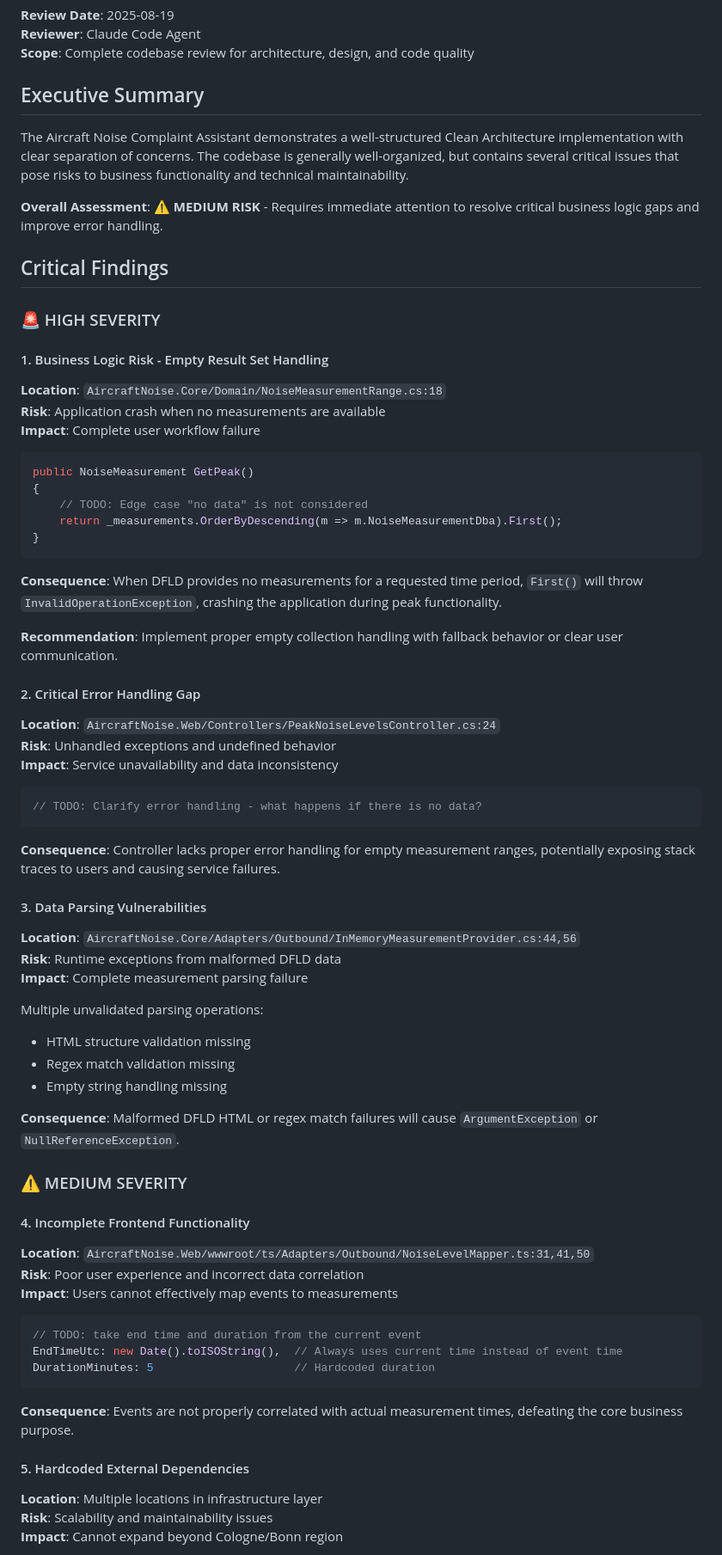
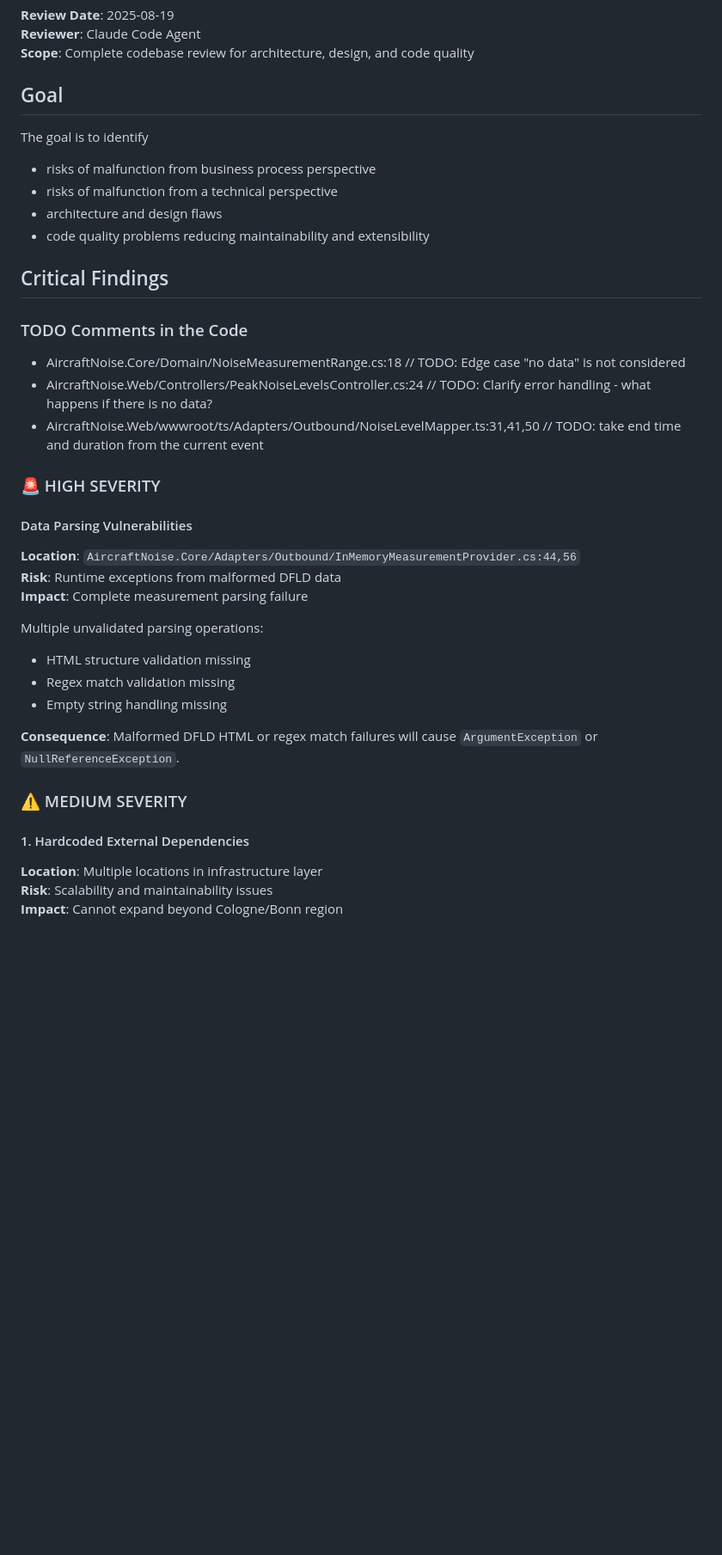
Before and after one commit to wonderbird/aircraftnoise, a Markdown page: docs/review-findings-agent-stefan.md, the part around one of its changes. Shown at 86% size. Drawn GitHub-style; blank space fills up the shorter version.

Commit message:
docs: review code review report

````diff
--- a/docs/review-findings-agent.md
+++ b/docs/review-findings-agent-stefan.md
@@ -4,50 +4,33 @@
 **Reviewer**: Claude Code Agent
 **Scope**: Complete codebase review for architecture, design, and code quality
 
-## Executive Summary
+## Goal
 
-The Aircraft Noise Complaint Assistant demonstrates a well-structured Clean Architecture implementation with clear separation of concerns. The codebase is generally well-organized, but contains several critical issues that pose risks to business functionality and technical maintainability.
+The goal is to identify
 
-**Overall Assessment**: ⚠️ **MEDIUM RISK** - Requires immediate attention to resolve critical business logic gaps and improve error handling.
+- risks of malfunction from business process perspective
+- risks of malfunction from a technical perspective
+- architecture and design flaws
+- code quality problems reducing maintainability and extensibility
 
 ## Critical Findings
 
+### TODO Comments in the Code
+
+- AircraftNoise.Core/Domain/NoiseMeasurementRange.cs:18 // TODO: Edge case "no data" is not considered
+- AircraftNoise.Web/Controllers/PeakNoiseLevelsController.cs:24 // TODO: Clarify error handling - what happens if there is no data?
+- AircraftNoise.Web/wwwroot/ts/Adapters/Outbound/NoiseLevelMapper.ts:31,41,50 // TODO: take end time and duration from the current event
+
 ### 🚨 HIGH SEVERITY
 
-#### 1. Business Logic Risk - Empty Result Set Handling
-**Location**: `AircraftNoise.Core/Domain/NoiseMeasurementRange.cs:18`
-**Risk**: Application crash when no measurements are available
-**Impact**: Complete user workflow failure
+#### Data Parsing Vulnerabilities
 
-```csharp
-public NoiseMeasurement GetPeak()
-{
-    // TODO: Edge case "no data" is not considered
-    return _measurements.OrderByDescending(m => m.NoiseMeasurementDba).First();
-}
-```
-
-**Consequence**: When DFLD provides no measurements for a requested time period, `First()` will throw `InvalidOperationException`, crashing the application during peak functionality.
-
-**Recommendation**: Implement proper empty collection handling with fallback behavior or clear user communication.
-
-#### 2. Critical Error Handling Gap
-**Location**: `AircraftNoise.Web/Controllers/PeakNoiseLevelsController.cs:24`
-**Risk**: Unhandled exceptions and undefined behavior
-**Impact**: Service unavailability and data inconsistency
-
-```csharp
-// TODO: Clarify error handling - what happens if there is no data?
-```
-
-**Consequence**: Controller lacks proper error handling for empty measurement ranges, potentially exposing stack traces to users and causing service failures.
-
-#### 3. Data Parsing Vulnerabilities
 **Location**: `AircraftNoise.Core/Adapters/Outbound/InMemoryMeasurementProvider.cs:44,56`
 **Risk**: Runtime exceptions from malformed DFLD data
 **Impact**: Complete measurement parsing failure
 
 Multiple unvalidated parsing operations:
+
 - HTML structure validation missing
 - Regex match validation missing
 - Empty string handling missing
@@ -56,20 +39,8 @@ Multiple unvalidated parsing operations:
 
 ### ⚠️ MEDIUM SEVERITY
 
-#### 4. Incomplete Frontend Functionality
-**Location**: `AircraftNoise.Web/wwwroot/ts/Adapters/Outbound/NoiseLevelMapper.ts:31,41,50`
-**Risk**: Poor user experience and incorrect data correlation
-**Impact**: Users cannot effectively map events to measurements
+#### 1. Hardcoded External Dependencies
 
-```typescript
-// TODO: take end time and duration from the current event
-EndTimeUtc: new Date().toISOString(),  // Always uses current time instead of event time
-DurationMinutes: 5                     // Hardcoded duration
-```
-
-**Consequence**: Events are not properly correlated with actual measurement times, defeating the core business purpose.
-
-#### 5. Hardcoded External Dependencies
 **Location**: Multiple locations in infrastructure layer
 **Risk**: Scalability and maintainability issues
 **Impact**: Cannot expand beyond Cologne/Bonn region
````
Also changed, not shown: other parts of docs/review-findings-agent-stefan.md (+5 -26 lines).
